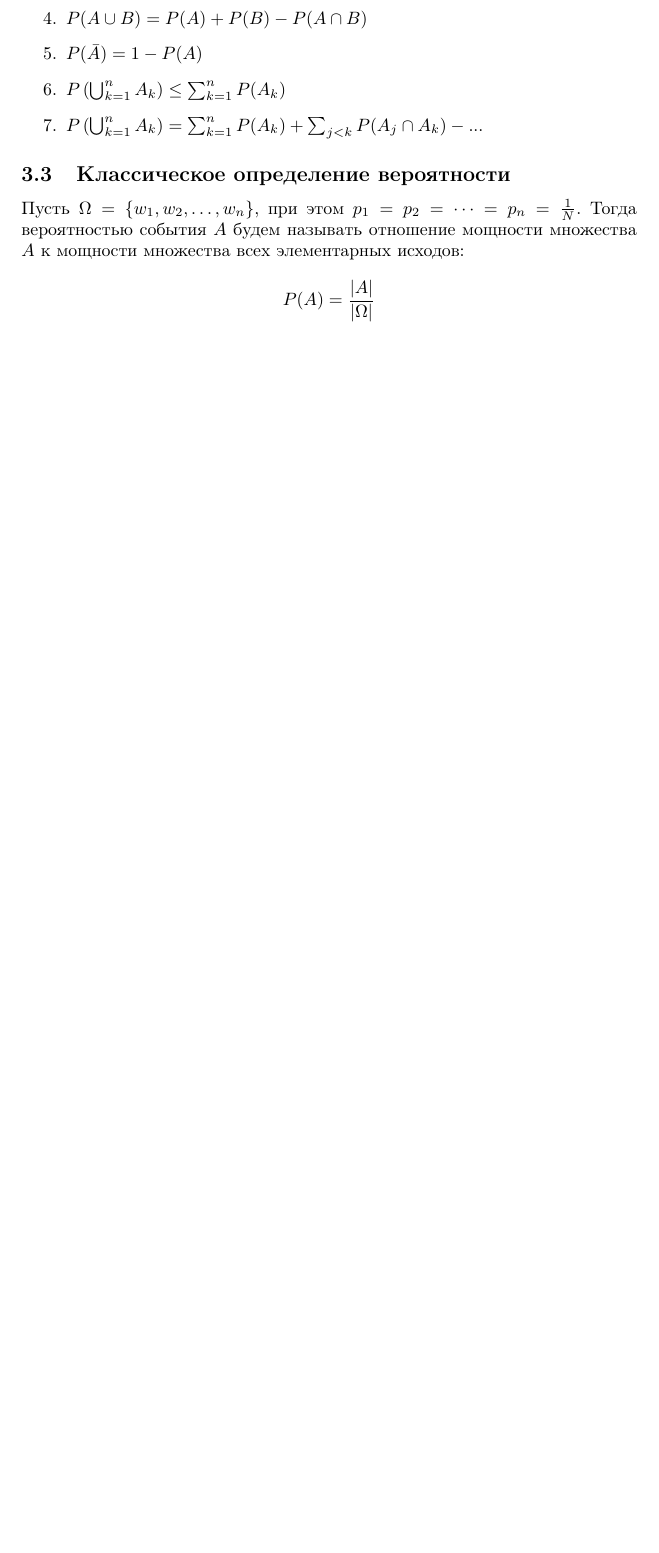
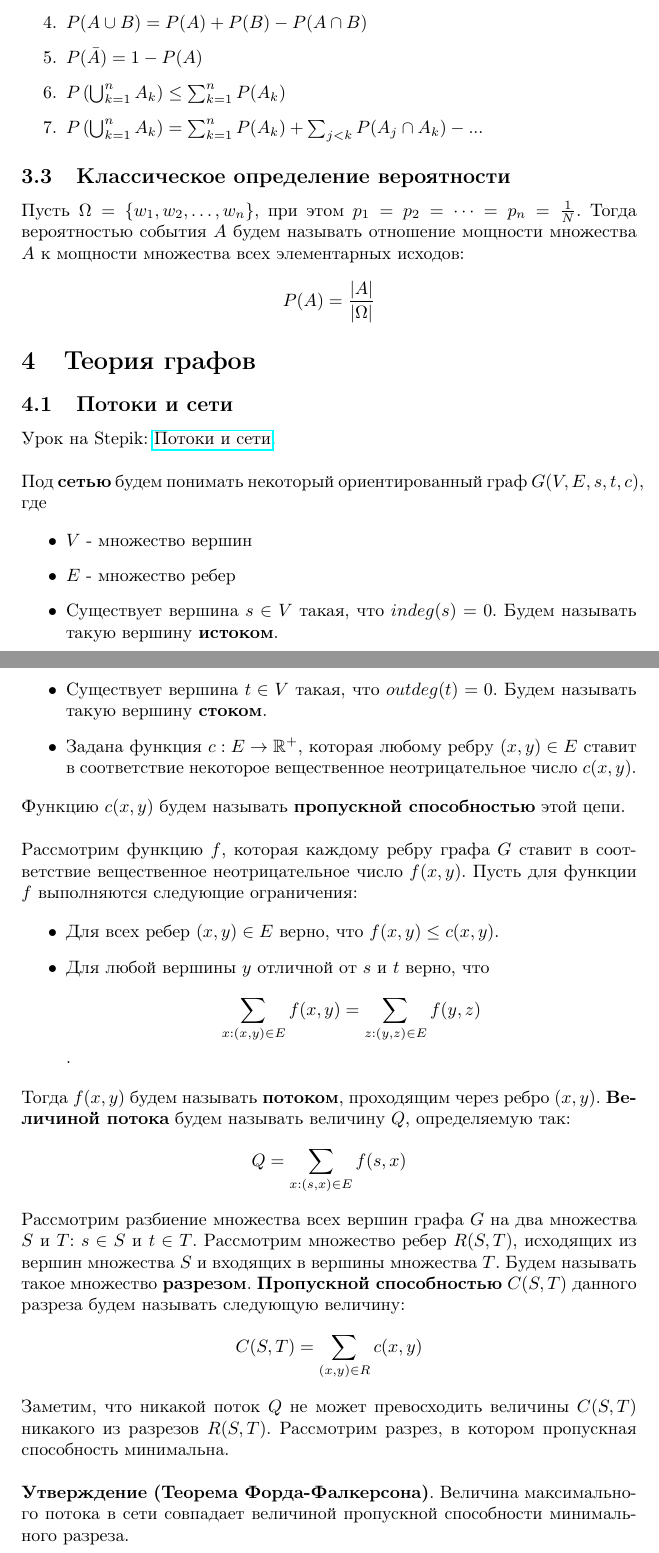
Before and after one commit to e-polevikov/knowledge-base, a LaTeX document (math/math.tex): part of page 9 of 9 before the commit and two parts of pages 9 and 10 of 10 after it, the two joined at a grey line, cut so that both start at the same text, the shorter picture padded with empty space. Compiled offline with pdfLaTeX.

Commit message:
Add new theory

```diff
--- a/math/math.tex
+++ b/math/math.tex
@@ -288,4 +288,37 @@ $$ P(A) = \sum_{i: \ w_i \in A} p_i $$
 
 Пусть $\Omega = \{w_1, w_2, \dots, w_n\}$, при этом $p_1 = p_2 = \dots = p_n = \frac{1}{N}$. Тогда вероятностью события $A$ будем называть отношение мощности множества $A$ к мощности множества всех элементарных исходов: $$ P(A) = \frac{|A|}{|\Omega|} $$
 
+\section{Теория графов}
+
+\subsection{Потоки и сети}
+
+Урок на Stepik: \href{https://stepik.org/lesson/36127/step/10?unit=44097}{Потоки и сети}. \\
+
+Под \textbf{сетью} будем понимать некоторый ориентированный граф $G(V, E, s, t, c)$, где
+
+\begin{itemize}
+	\item $V$ - множество вершин
+	\item $E$ - множество ребер
+	\item Существует вершина $s \in V$ такая, что $indeg(s) = 0$. Будем называть такую вершину \textbf{истоком}.
+	\item Существует вершина $t \in V$ такая, что $outdeg(t) = 0$. Будем называть такую вершину \textbf{стоком}.
+	\item Задана функция $c: E \to \mathbb{R^+}$, которая любому ребру $(x, y) \in E$ ставит в соответствие некоторое вещественное неотрицательное число $c(x, y)$.
+\end{itemize}
+
+Функцию $c(x, y)$ будем называть \textbf{пропускной способностью} этой цепи. \\
+
+Рассмотрим функцию $f$, которая каждому ребру графа $G$ ставит в соответствие вещественное неотрицательное число $f(x, y)$. Пусть для функции $f$ выполняются следующие ограничения:
+
+\begin{itemize}
+	\item Для всех ребер $(x, y) \in E$ верно, что $f(x, y) \le c(x, y)$.
+	\item Для любой вершины $y$ отличной от $s$ и $t$ верно, что $$\sum_{x : (x, y) \in E} f(x, y) = \sum_{z : (y, z) \in E} f(y, z)$$.
+\end{itemize}
+
+Тогда $f(x, y)$ будем называть \textbf{потоком}, проходящим через ребро $(x, y)$. \textbf{Величиной потока} будем называть величину $Q$, определяемую так: $$Q = \sum_{x: (s, x) \in E} f(s, x) $$
+
+Рассмотрим разбиение множества всех вершин графа $G$ на два множества $S$ и $T$: $s \in S$ и $t \in T$. Рассмотрим множество ребер $R(S, T)$, исходящих из вершин множества $S$ и входящих в вершины множества $T$. Будем называть такое множество \textbf{разрезом}. \textbf{Пропускной способностью} $C(S, T)$ данного разреза будем называть следующую величину: $$ C(S, T) = \sum_{(x, y) \in R} c(x, y) $$
+
+Заметим, что никакой поток $Q$ не может превосходить величины $C(S, T)$ никакого из разрезов $R(S, T)$. Рассмотрим разрез, в котором пропускная способность минимальна. \\
+
+\textbf{Утверждение (Теорема Форда-Фалкерсона)}. Величина максимального потока в сети совпадает величиной пропускной способности минимального разреза.
+
 \end{document}
```
Also changed, not shown: math/math.pdf, 4 other files.
